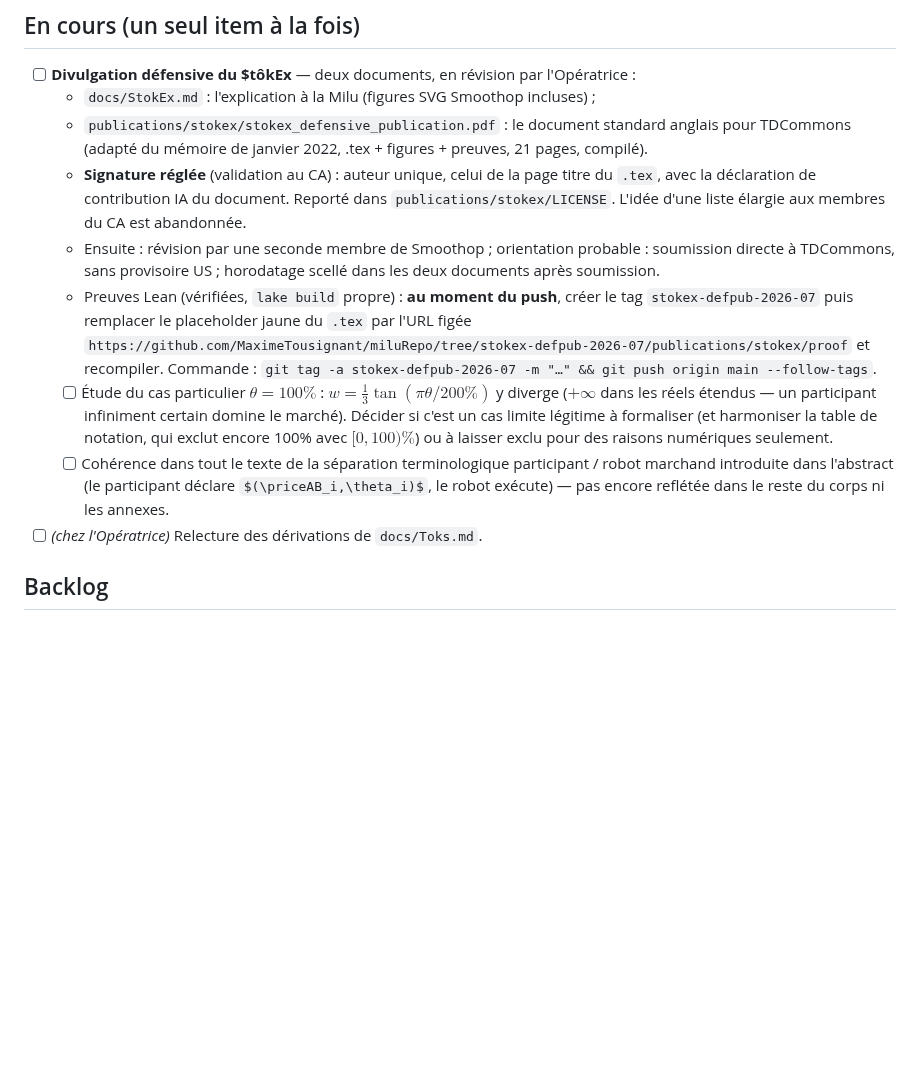
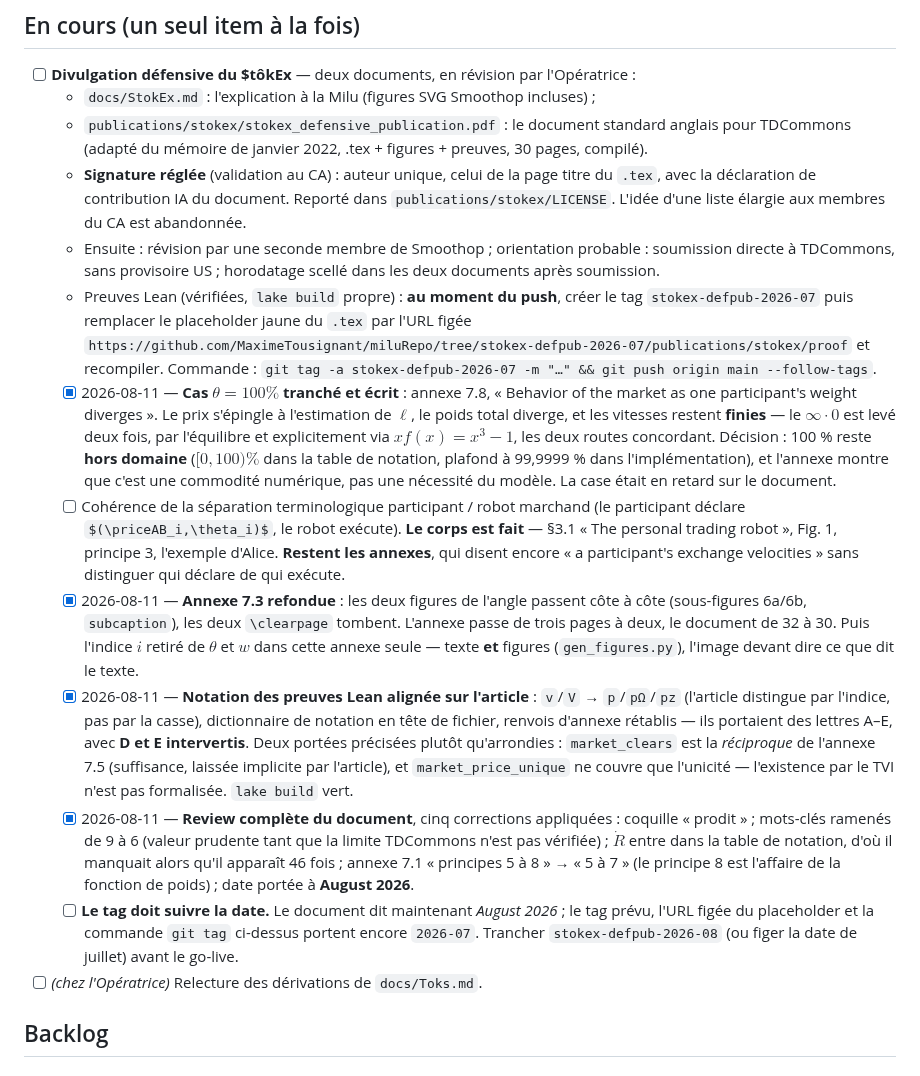
Before and after one commit to MaximeTousignant/miluRepo, a Markdown page: TODO.md, the part around the change. Rendered like a GitHub page; some formulas as TeX source; blank space fills up the shorter version.

Commit message:
TODO : la journée du 11 août, côté $tôkEx
Le fichier était en retard sur le document. Le cas θ = 100 % était coché
« à faire » alors que l'annexe 7.8 le traite en entier ; la case ment
moins qu'elle ne dormait, mais elle mentait. Réglé, avec la décision :
100 % reste hors domaine, et l'annexe montre que c'est une commodité
numérique, pas une nécessité du modèle.

Consignés aussi : la refonte de l'annexe 7.3, l'alignement de notation
des preuves Lean, et les cinq corrections de review. Le compte de pages
passe de 21 à 30 — il datait d'avant plusieurs annexes.

Deux items restent ouverts, tous deux honnêtes sur ce qui manque : la
séparation participant / robot marchand, faite dans le corps et pas dans
les annexes ; et le tag, qui porte encore 2026-07 alors que le document
dit August 2026.

Co-Authored-By: Claude Opus 5 <noreply@anthropic.com>

```diff
--- a/TODO.md
+++ b/TODO.md
@@ -9,12 +9,16 @@ On n'en est pas capables aujourd'hui. Chaque itération doit nous en rapprocher,
 
 - [ ] **Divulgation défensive du \$tôkEx** — deux documents, en révision par l'Opératrice :
   - `docs/StokEx.md` : l'explication à la Milu (figures SVG Smoothop incluses) ;
-  - `publications/stokex/stokex_defensive_publication.pdf` : le document standard anglais pour TDCommons (adapté du mémoire de janvier 2022, .tex + figures + preuves, 21 pages, compilé).
+  - `publications/stokex/stokex_defensive_publication.pdf` : le document standard anglais pour TDCommons (adapté du mémoire de janvier 2022, .tex + figures + preuves, 30 pages, compilé).
   - **Signature réglée** (validation au CA) : auteur unique, celui de la page titre du `.tex`, avec la déclaration de contribution IA du document. Reporté dans `publications/stokex/LICENSE`. L'idée d'une liste élargie aux membres du CA est abandonnée.
   - Ensuite : révision par une seconde membre de Smoothop ; orientation probable : soumission directe à TDCommons, sans provisoire US ; horodatage scellé dans les deux documents après soumission.
   - Preuves Lean (vérifiées, `lake build` propre) : **au moment du push**, créer le tag `stokex-defpub-2026-07` puis remplacer le placeholder jaune du `.tex` par l'URL figée `https://github.com/MaximeTousignant/miluRepo/tree/stokex-defpub-2026-07/publications/stokex/proof` et recompiler. Commande : `git tag -a stokex-defpub-2026-07 -m "…" && git push origin main --follow-tags`.
-  - [ ] Étude du cas particulier $\theta = 100\%$ : $w=\frac13\tan(\pi\theta/200\%)$ y diverge ($+\infty$ dans les réels étendus — un participant infiniment certain domine le marché). Décider si c'est un cas limite légitime à formaliser (et harmoniser la table de notation, qui exclut encore 100% avec $[0,100)\%$) ou à laisser exclu pour des raisons numériques seulement.
-  - [ ] Cohérence dans tout le texte de la séparation terminologique participant / robot marchand introduite dans l'abstract (le participant déclare $(\priceAB_i,\theta_i)$, le robot exécute) — pas encore reflétée dans le reste du corps ni les annexes.
+  - [x] 2026-08-11 — **Cas $\theta = 100\%$ tranché et écrit** : annexe 7.8, « Behavior of the market as one participant's weight diverges ». Le prix s'épingle à l'estimation de $\ell$, le poids total diverge, et les vitesses restent **finies** — le $\infty \cdot 0$ est levé deux fois, par l'équilibre et explicitement via $x f(x) = x^3 - 1$, les deux routes concordant. Décision : 100 % reste **hors domaine** ($[0,100)\%$ dans la table de notation, plafond à 99,9999 % dans l'implémentation), et l'annexe montre que c'est une commodité numérique, pas une nécessité du modèle. La case était en retard sur le document.
+  - [ ] Cohérence de la séparation terminologique participant / robot marchand (le participant déclare $(\priceAB_i,\theta_i)$, le robot exécute). **Le corps est fait** — §3.1 « The personal trading robot », Fig. 1, principe 3, l'exemple d'Alice. **Restent les annexes**, qui disent encore « a participant's exchange velocities » sans distinguer qui déclare de qui exécute.
+  - [x] 2026-08-11 — **Annexe 7.3 refondue** : les deux figures de l'angle passent côte à côte (sous-figures 6a/6b, `subcaption`), les deux `\clearpage` tombent. L'annexe passe de trois pages à deux, le document de 32 à 30. Puis l'indice $i$ retiré de $\theta$ et $w$ dans cette annexe seule — texte **et** figures (`gen_figures.py`), l'image devant dire ce que dit le texte.
+  - [x] 2026-08-11 — **Notation des preuves Lean alignée sur l'article** : `v`/`V` → `p`/`pΩ`/`pz` (l'article distingue par l'indice, pas par la casse), dictionnaire de notation en tête de fichier, renvois d'annexe rétablis — ils portaient des lettres A–E, avec **D et E intervertis**. Deux portées précisées plutôt qu'arrondies : `market_clears` est la *réciproque* de l'annexe 7.5 (suffisance, laissée implicite par l'article), et `market_price_unique` ne couvre que l'unicité — l'existence par le TVI n'est pas formalisée. `lake build` vert.
+  - [x] 2026-08-11 — **Review complète du document**, cinq corrections appliquées : coquille « prodit » ; mots-clés ramenés de 9 à 6 (valeur prudente tant que la limite TDCommons n'est pas vérifiée) ; $\dot R$ entre dans la table de notation, d'où il manquait alors qu'il apparaît 46 fois ; annexe 7.1 « principes 5 à 8 » → « 5 à 7 » (le principe 8 est l'affaire de la fonction de poids) ; date portée à **August 2026**.
+  - [ ] **Le tag doit suivre la date.** Le document dit maintenant *August 2026* ; le tag prévu, l'URL figée du placeholder et la commande `git tag` ci-dessus portent encore `2026-07`. Trancher `stokex-defpub-2026-08` (ou figer la date de juillet) avant le go-live.
 - [ ] *(chez l'Opératrice)* Relecture des dérivations de `docs/Toks.md`.
 
 ## Backlog
```
